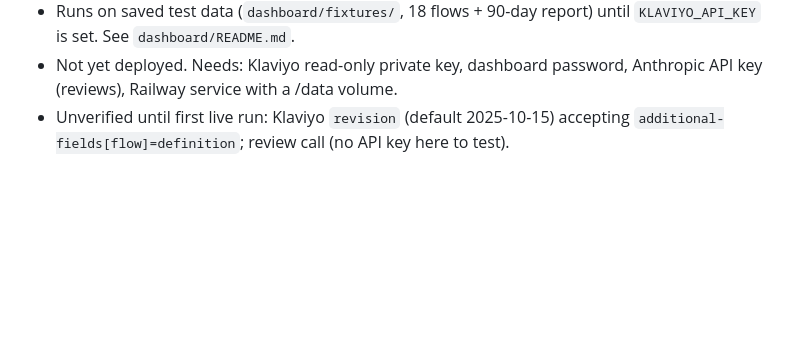
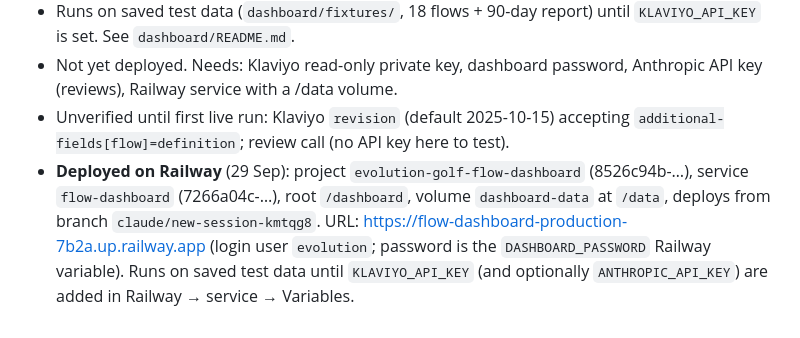
Before and after one commit to LaytonEvo/Spoks-, a Markdown page: docs/HANDOFF.md, the part around the change. Drawn GitHub-style; blank space fills up the shorter version.

Commit message:
Handoff: Railway deployment details
Co-Authored-By: Claude Opus 5.5 <noreply@anthropic.com>
Claude-Session: https://claude.ai/code/session_01A3BbtAPdmDVwo8utPGgCiU

```diff
--- a/docs/HANDOFF.md
+++ b/docs/HANDOFF.md
@@ -82,3 +82,7 @@ pack, and a recommendation on building the other flows this way. Then stop.
 - Runs on saved test data (`dashboard/fixtures/`, 18 flows + 90-day report) until `KLAVIYO_API_KEY` is set. See `dashboard/README.md`.
 - Not yet deployed. Needs: Klaviyo read-only private key, dashboard password, Anthropic API key (reviews), Railway service with a /data volume.
 - Unverified until first live run: Klaviyo `revision` (default 2025-10-15) accepting `additional-fields[flow]=definition`; review call (no API key here to test).
+- **Deployed on Railway** (29 Sep): project `evolution-golf-flow-dashboard` (8526c94b-…), service `flow-dashboard` (7266a04c-…),
+  root `/dashboard`, volume `dashboard-data` at `/data`, deploys from branch `claude/new-session-kmtqg8`.
+  URL: https://flow-dashboard-production-7b2a.up.railway.app (login user `evolution`; password is the `DASHBOARD_PASSWORD` Railway variable).
+  Runs on saved test data until `KLAVIYO_API_KEY` (and optionally `ANTHROPIC_API_KEY`) are added in Railway → service → Variables.
```
